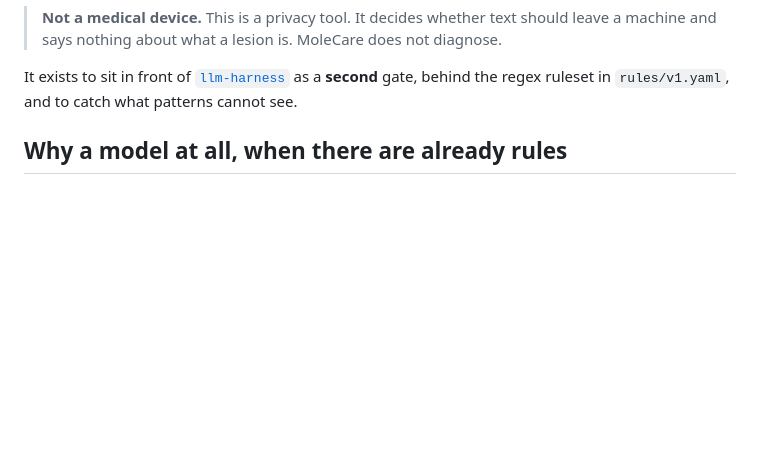
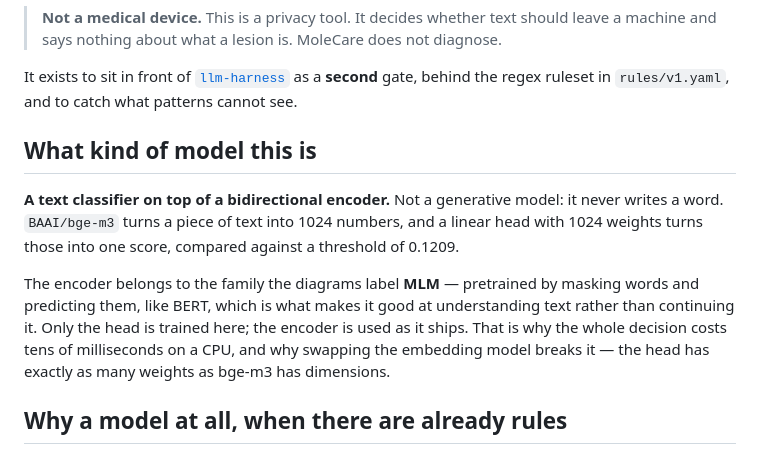
Before and after one commit to MoleCare/privacy-gate-llm, a Markdown page: README.md, the part around the change. Rendered like a GitHub page; blank space fills up the shorter version.

Commit message:
docs: say what kind of model this is
The name has "llm" in it, so people reasonably assume it generates text.
It does not: it is a linear head on a bidirectional encoder, and the
only thing it emits is one score.

Co-Authored-By: Claude Opus 5 <noreply@anthropic.com>

```diff
--- a/README.md
+++ b/README.md
@@ -24,6 +24,20 @@ A very small model that answers one question about a piece of text:
 It exists to sit in front of [`llm-harness`](https://github.com/YauhenBichel/llm-harness)
 as a **second** gate, behind the regex ruleset in `rules/v1.yaml`, and to catch what
 patterns cannot see.
+
+## What kind of model this is
+
+**A text classifier on top of a bidirectional encoder.** Not a generative model:
+it never writes a word. `BAAI/bge-m3` turns a piece of text into 1024 numbers,
+and a linear head with 1024 weights turns those into one score, compared against
+a threshold of 0.1209.
+
+The encoder belongs to the family the diagrams label **MLM** — pretrained by
+masking words and predicting them, like BERT, which is what makes it good at
+understanding text rather than continuing it. Only the head is trained here; the
+encoder is used as it ships. That is why the whole decision costs tens of
+milliseconds on a CPU, and why swapping the embedding model breaks it — the head
+has exactly as many weights as bge-m3 has dimensions.
 
 ## Why a model at all, when there are already rules
 
```
